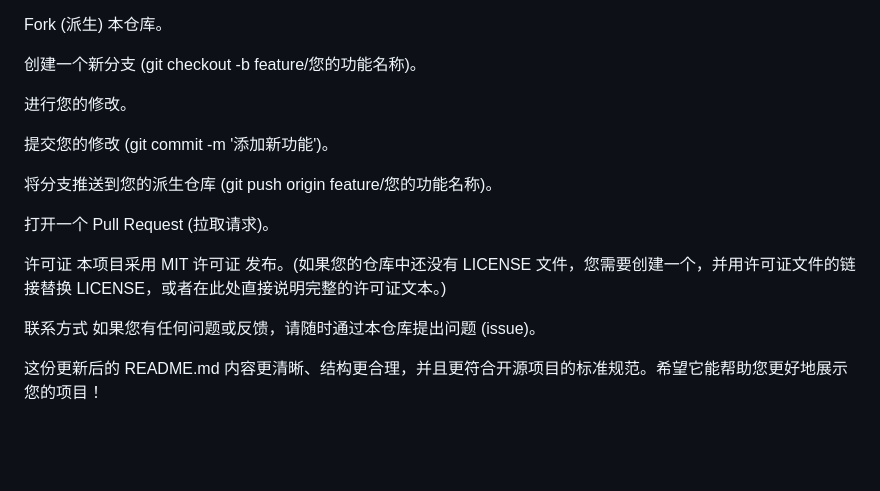
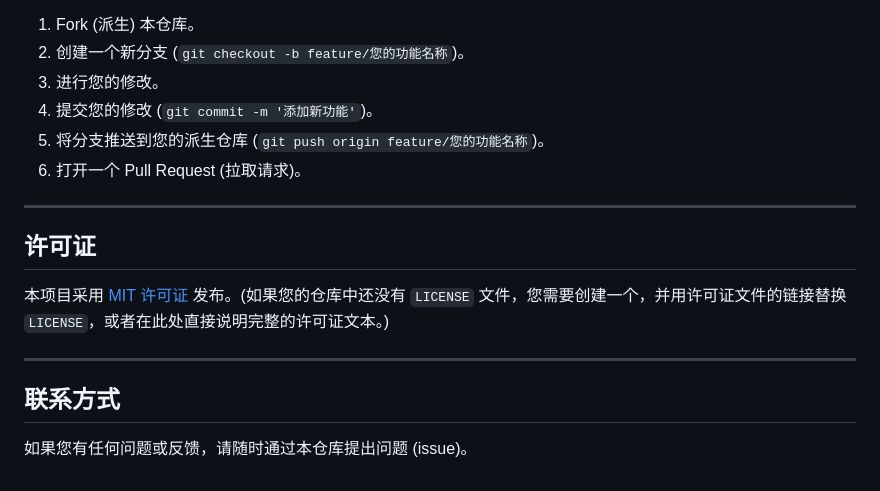
Before and after one commit to sparkname/PDF-tool, a Markdown page: README.md, the part around the change printed below. GitHub-like rendering; blank space fills up the shorter version.

```diff
--- a/README.md
+++ b/README.md
@@ -77,21 +93,20 @@ http://127.0.0.1:5000
 我们欢迎为改进此 PDF 到 Word 转换器做出贡献！如果您想贡献代码，请遵循以下步骤：
 
-Fork (派生) 本仓库。
+1.  Fork (派生) 本仓库。
+2.  创建一个新分支 (`git checkout -b feature/您的功能名称`)。
+3.  进行您的修改。
+4.  提交您的修改 (`git commit -m '添加新功能'`)。
+5.  将分支推送到您的派生仓库 (`git push origin feature/您的功能名称`)。
+6.  打开一个 Pull Request (拉取请求)。
 
-创建一个新分支 (git checkout -b feature/您的功能名称)。
+---
 
-进行您的修改。
+## 许可证
 
-提交您的修改 (git commit -m '添加新功能')。
+本项目采用 [MIT 许可证](LICENSE) 发布。(如果您的仓库中还没有 `LICENSE` 文件，您需要创建一个，并用许可证文件的链接替换 `LICENSE`，或者在此处直接说明完整的许可证文本。)
 
-将分支推送到您的派生仓库 (git push origin feature/您的功能名称)。
+---
 
-打开一个 Pull Request (拉取请求)。
+## 联系方式
 
-许可证
-本项目采用 MIT 许可证 发布。(如果您的仓库中还没有 LICENSE 文件，您需要创建一个，并用许可证文件的链接替换 LICENSE，或者在此处直接说明完整的许可证文本。)
-
-联系方式
 如果您有任何问题或反馈，请随时通过本仓库提出问题 (issue)。
-
-这份更新后的 README.md 内容更清晰、结构更合理，并且更符合开源项目的标准规范。希望它能帮助您更好地展示您的项目！
```
Also changed, not shown: other parts of README.md (+53 -37 lines).
